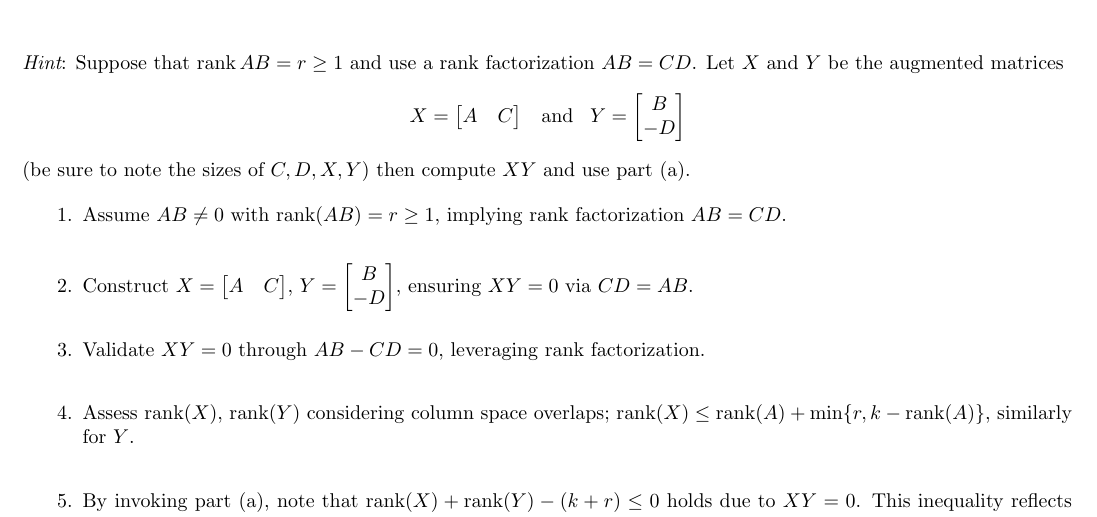
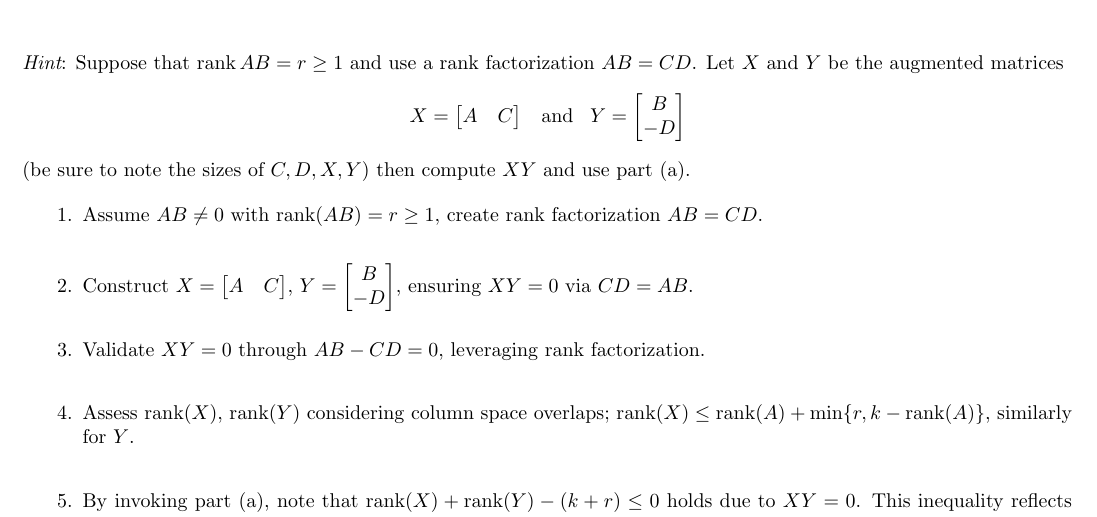
Before and after one commit to Liu-Fayi/mat185-assignment-3, a LaTeX problem sheet (MAT185 Assignment 3t.tex): part of page 4 of 6, cut so that both start at the same text. Compiled offline with pdfLaTeX.

Commit message:
change 1b wording

```diff
--- a/MAT185 Assignment 3t.tex
+++ b/MAT185 Assignment 3t.tex
@@ -246,7 +246,7 @@ $$X=\begin{bmatrix} A & C \end{bmatrix} \,\,\, \mbox{ and } \,\,\, Y=\begin{bmat
 
 	%%% Your work goes here!
 	\begin{enumerate}
-		\item Assume \( AB \neq 0 \) with \( \text{rank}(AB) = r \geq 1 \), implying rank factorization \( AB = CD \). \\
+		\item Assume \( AB \neq 0 \) with \( \text{rank}(AB) = r \geq 1 \), create rank factorization \( AB = CD \). \\
 
 		\item Construct \( X = \begin{bmatrix} A & C \end{bmatrix} \), \( Y = \begin{bmatrix} B \\ -D \end{bmatrix} \), ensuring \( XY = 0 \) via \( CD = AB \). \\
 
```
Also changed, not shown: MAT185 Assignment 3t.pdf.
